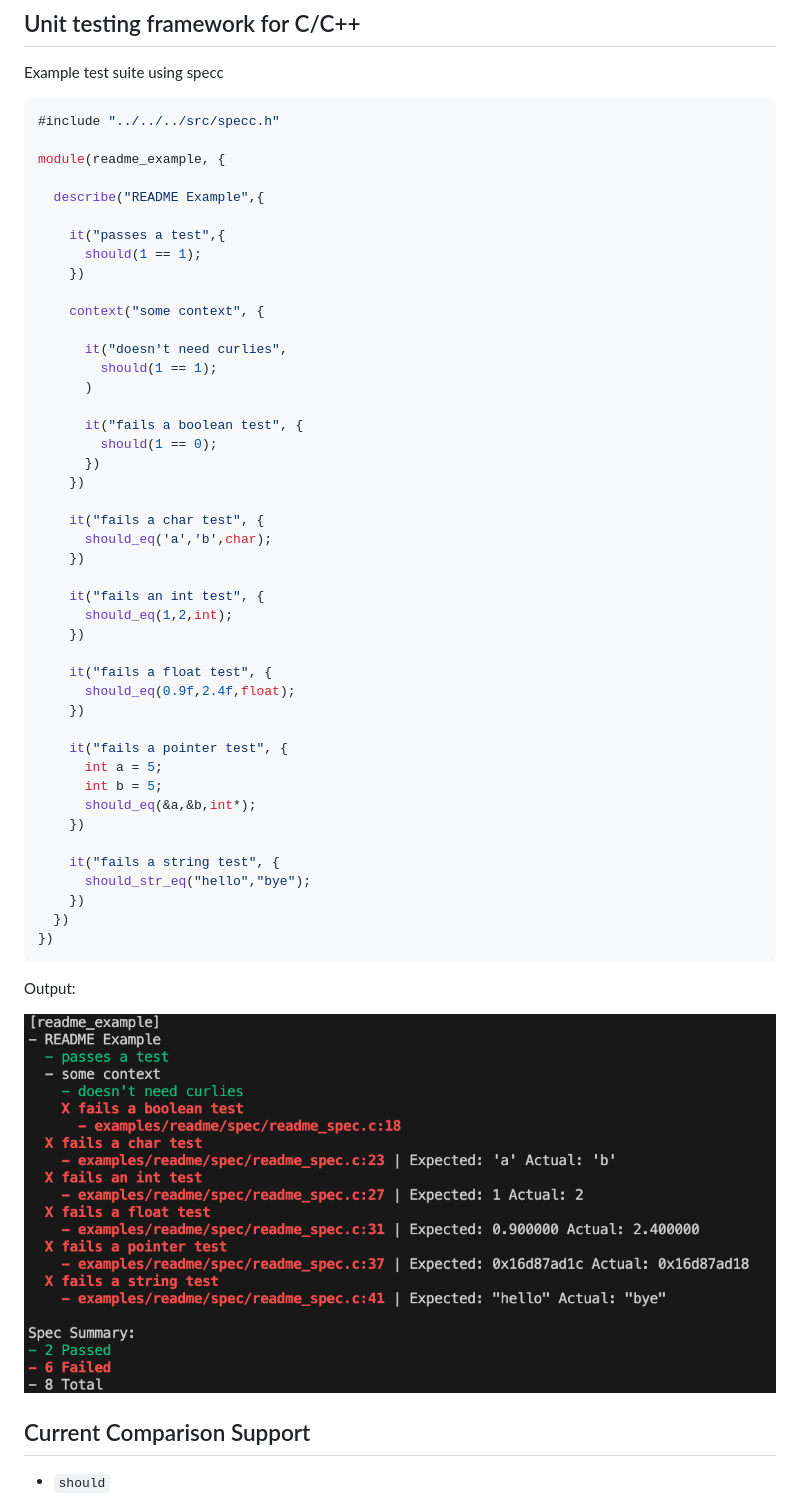
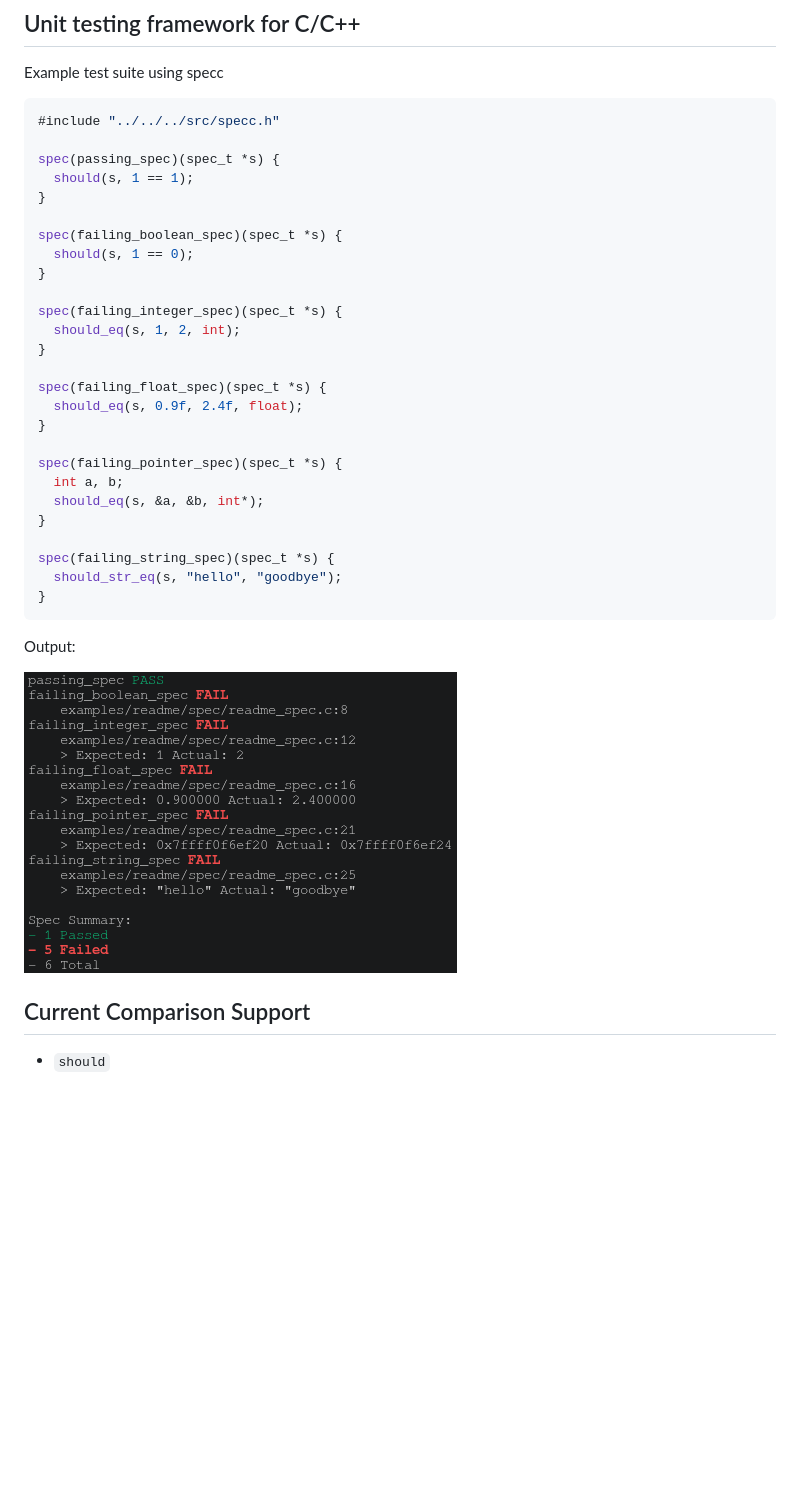
Before and after one commit to g-jensen/specc, a Markdown page: README.md, the part around the change. Drawn GitHub-style; pictures changed too: resources/readme.png; blank space fills up the shorter version.

````diff
--- a/README.md
+++ b/README.md
@@ -6,48 +6,30 @@ Example test suite using specc
 ```C
 #include "../../../src/specc.h"
 
-module(readme_example, {
+spec(passing_spec)(spec_t *s) {
+  should(s, 1 == 1);
+}
 
-  describe("README Example",{
+spec(failing_boolean_spec)(spec_t *s) {
+  should(s, 1 == 0);
+}
 
-    it("passes a test",{
-      should(1 == 1);
-    })
+spec(failing_integer_spec)(spec_t *s) {
+  should_eq(s, 1, 2, int);
+}
 
-    context("some context", {
+spec(failing_float_spec)(spec_t *s) {
+  should_eq(s, 0.9f, 2.4f, float);
+}
 
-      it("doesn't need curlies",
-        should(1 == 1);
-      )
+spec(failing_pointer_spec)(spec_t *s) {
+  int a, b;
+  should_eq(s, &a, &b, int*);
+}
 
-      it("fails a boolean test", {
-        should(1 == 0);
-      })
-    })
-
-    it("fails a char test", {
-      should_eq('a','b',char);
-    })
-
-    it("fails an int test", {
-      should_eq(1,2,int);
-    })
-
-    it("fails a float test", {
-      should_eq(0.9f,2.4f,float);
-    })
-
-    it("fails a pointer test", {
-      int a = 5;
-      int b = 5;
-      should_eq(&a,&b,int*);
-    })
-
-    it("fails a string test", {
-      should_str_eq("hello","bye");
-    })
-  })
-})
+spec(failing_string_spec)(spec_t *s) {
+  should_str_eq(s, "hello", "goodbye");
+}
 ```
 
 Output:
````
Also changed, not shown: resources/simpler.png (deleted), 14 other files.
